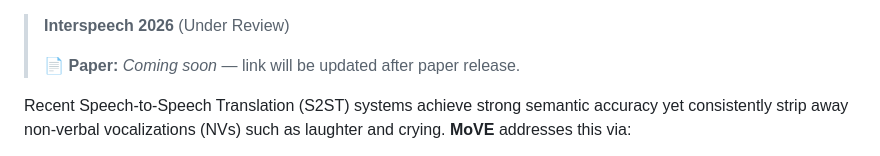
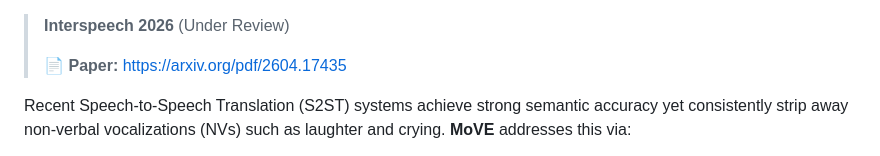
Before and after one commit to 47zzz/MoVE, a Markdown page: README.md, the part around one of its changes. Rendered like a GitHub page.

Commit message:
add publication link

```diff
--- a/README.md
+++ b/README.md
@@ -6,7 +6,7 @@
 
 > **Interspeech 2026** (Under Review)
 >
-> 📄 **Paper:** *Coming soon* — link will be updated after paper release.
+> 📄 **Paper:** https://arxiv.org/pdf/2604.17435
 
 Recent Speech-to-Speech Translation (S2ST) systems achieve strong semantic accuracy yet consistently strip away non-verbal vocalizations (NVs) such as laughter and crying. **MoVE** addresses this via:
 
```
Also changed, not shown: other parts of README.md (+1 -1 lines).
